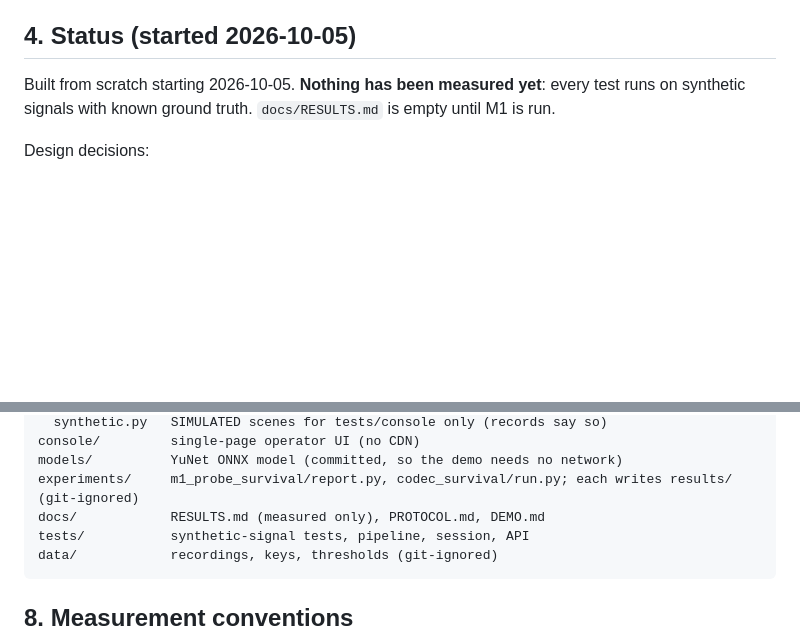
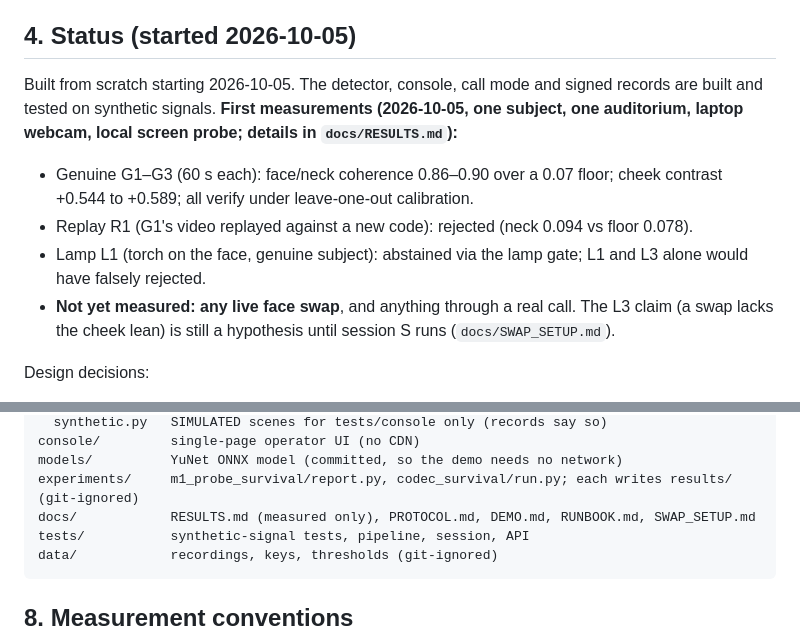
Before and after one commit to ashwinsankar05/lumen, a Markdown page: PROJECT.md, 2 parts joined by grey strips. Drawn GitHub-style; blank space fills up the shorter version.

````diff
--- a/PROJECT.md
+++ b/PROJECT.md
@@ -47,8 +47,17 @@ calibration. Abstaining is a feature; never guess to avoid it.
 
 ## 4. Status (started 2026-10-05)
 
-Built from scratch starting 2026-10-05. **Nothing has been measured yet**: every test runs on
-synthetic signals with known ground truth. `docs/RESULTS.md` is empty until M1 is run.
+Built from scratch starting 2026-10-05. The detector, console, call mode and signed records are
+built and tested on synthetic signals. **First measurements (2026-10-05, one subject, one
+auditorium, laptop webcam, local screen probe; details in `docs/RESULTS.md`):**
+
+- Genuine G1–G3 (60 s each): face/neck coherence 0.86–0.90 over a 0.07 floor; cheek contrast
+  +0.544 to +0.589; all verify under leave-one-out calibration.
+- Replay R1 (G1's video replayed against a new code): rejected (neck 0.094 vs floor 0.078).
+- Lamp L1 (torch on the face, genuine subject): abstained via the lamp gate; L1 and L3 alone
+  would have falsely rejected.
+- **Not yet measured: any live face swap**, and anything through a real call. The L3 claim
+  (a swap lacks the cheek lean) is still a hypothesis until session S runs (`docs/SWAP_SETUP.md`).
 
 Design decisions:
 
@@ -129,7 +138,7 @@ src/lumen/
 console/         single-page operator UI (no CDN)
 models/          YuNet ONNX model (committed, so the demo needs no network)
 experiments/     m1_probe_survival/report.py, codec_survival/run.py; each writes results/ (git-ignored)
-docs/            RESULTS.md (measured only), PROTOCOL.md, DEMO.md
+docs/            RESULTS.md (measured only), PROTOCOL.md, DEMO.md, RUNBOOK.md, SWAP_SETUP.md
 tests/           synthetic-signal tests, pipeline, session, API
 data/            recordings, keys, thresholds (git-ignored)
 ```
````
Also changed, not shown: README.md (+4 -3 lines), docs/RUNBOOK.md (added, +160 -0 lines).
